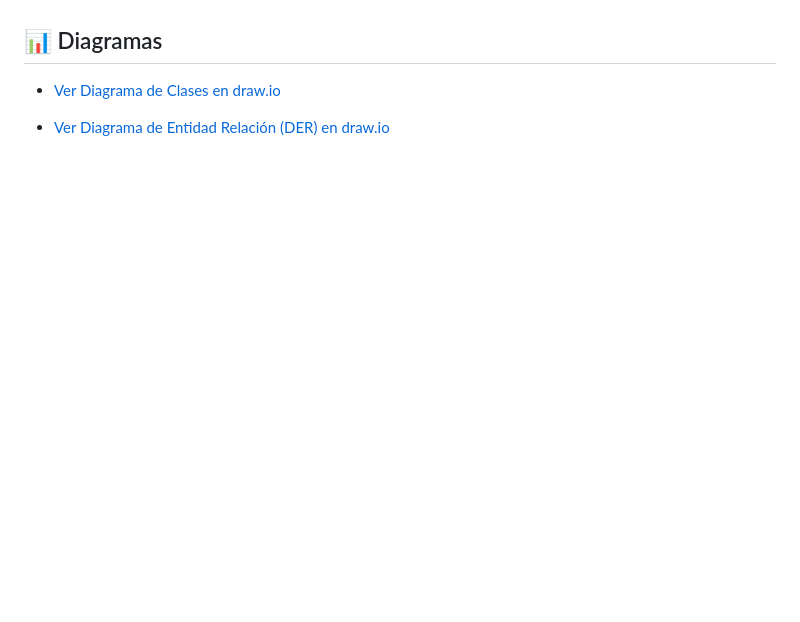
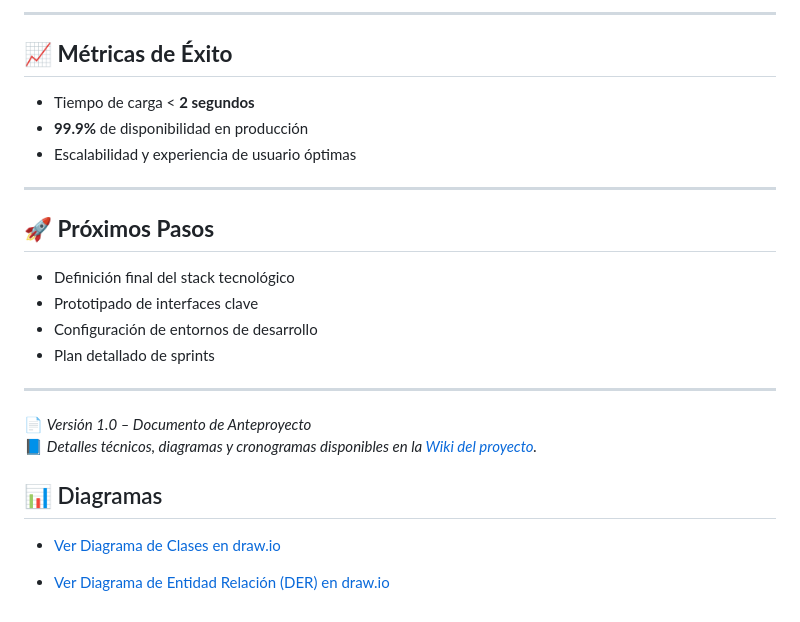
Before and after one commit to Grupo16InnovaWeb/InnovaWeb-Proyecto_Integrador_I, a Markdown page: README.md, the part around one of its changes. Drawn GitHub-style; blank space fills up the shorter version.

Commit message:
Update README.md
Act readme

```diff
--- a/README.md
+++ b/README.md
@@ -131,3 +80,24 @@ Desarrollar una plataforma de e-commerce escalable que permita:
+---
+
+## 📈 **Métricas de Éxito**
+
+- Tiempo de carga < **2 segundos**
+- **99.9%** de disponibilidad en producción
+- Escalabilidad y experiencia de usuario óptimas
+
+---
+
+## 🚀 **Próximos Pasos**
+
+- Definición final del stack tecnológico
+- Prototipado de interfaces clave
+- Configuración de entornos de desarrollo
+- Plan detallado de sprints
+
+---
+
+📄 *Versión 1.0 – Documento de Anteproyecto*
+📘 *Detalles técnicos, diagramas y cronogramas disponibles en la [Wiki del proyecto](../../wiki).*
 
 ## 📊 Diagramas
 
```
Also changed, not shown: other parts of README.md (+69 -120 lines).
